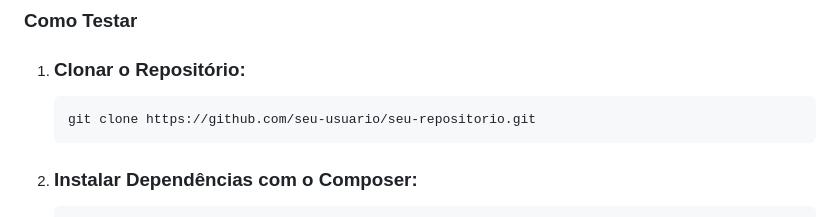
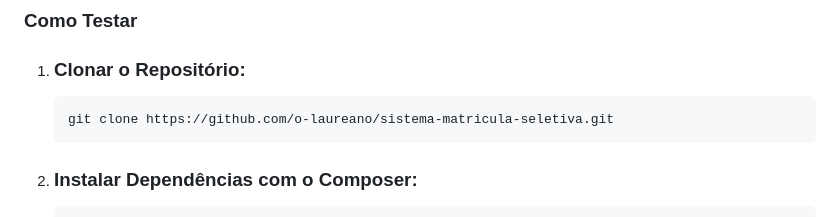
Before and after one commit to o-laureano/sistema-matricula-seletiva, a Markdown page: README.md, the part around the change. GitHub-like rendering.

```diff
--- a/README.md
+++ b/README.md
@@ -42,7 +42,7 @@ Certifique-se de ter os seguintes requisitos instalados em sua máquina:
 ### Como Testar
 1.  ### Clonar o Repositório:
 
-        git clone https://github.com/seu-usuario/seu-repositorio.git
+        git clone https://github.com/o-laureano/sistema-matricula-seletiva.git
 
 2.  ### Instalar Dependências com o Composer:
 
```
